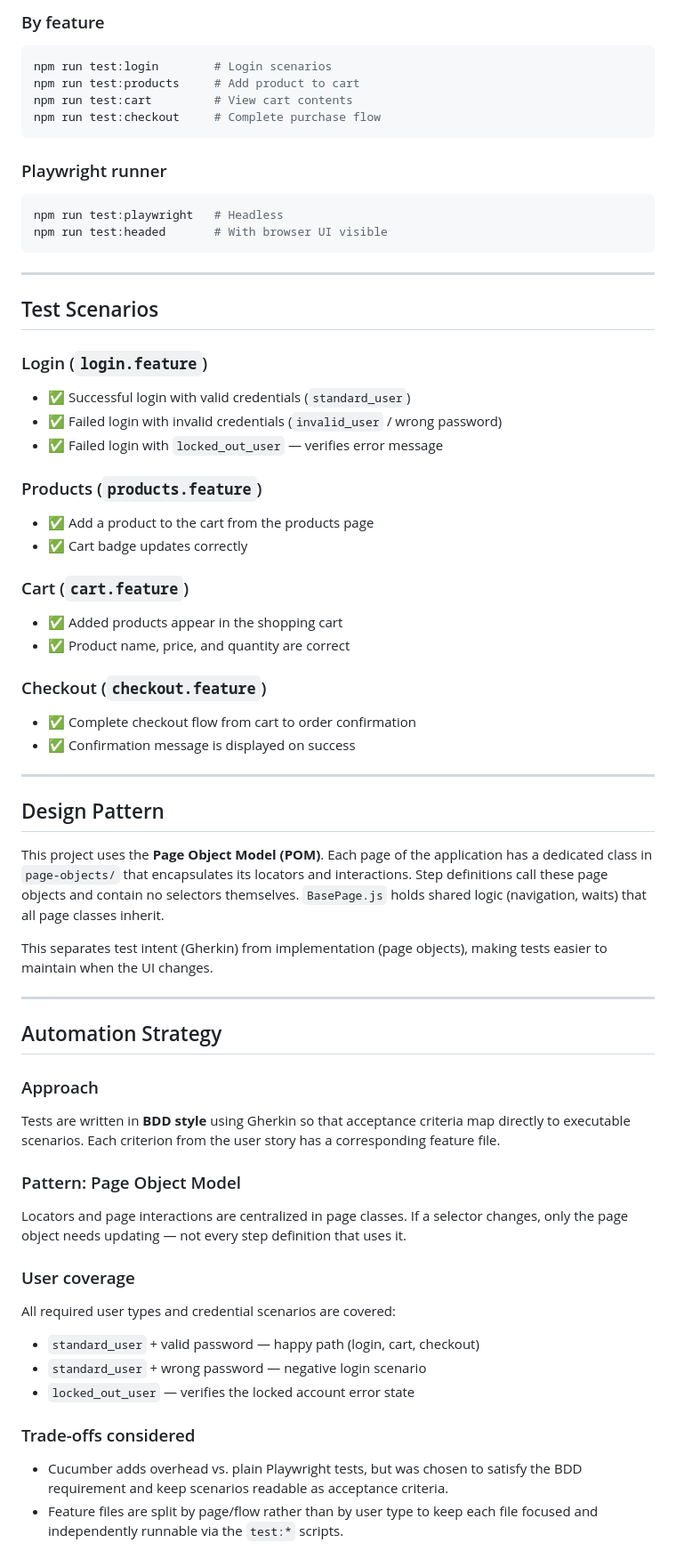
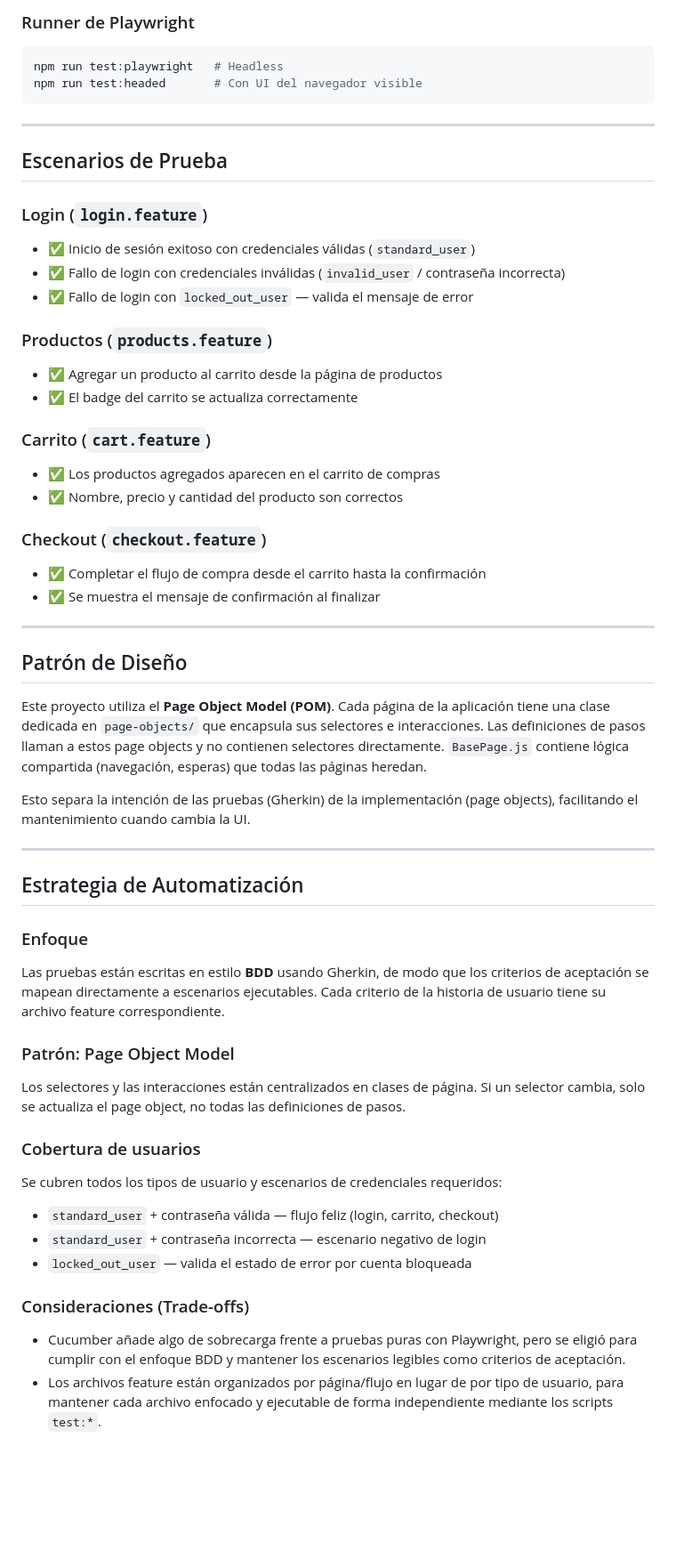
Before and after one commit to GBressler/sauce-demo-automation, a Markdown page: README.md, the part around one of its changes. Shown at 89% size. Drawn GitHub-style; blank space fills up the shorter version.

````diff
--- a/README.md
+++ b/README.md
@@ -86,64 +93,66 @@ npm run test:all          # Explicit glob — same result
 ```
 
-### By feature
-```bash
-npm run test:login        # Login scenarios
-npm run test:products     # Add product to cart
-npm run test:cart         # View cart contents
-npm run test:checkout     # Complete purchase flow
-```
+### Runner de Playwright
 
-### Playwright runner
 ```bash
 npm run test:playwright   # Headless
-npm run test:headed       # With browser UI visible
+npm run test:headed       # Con UI del navegador visible
 ```
 
 ---
 
-## Test Scenarios
+## Escenarios de Prueba
 
 ### Login (`login.feature`)
-- ✅ Successful login with valid credentials (`standard_user`)
-- ✅ Failed login with invalid credentials (`invalid_user` / wrong password)
-- ✅ Failed login with `locked_out_user` — verifies error message
 
-### Products (`products.feature`)
-- ✅ Add a product to the cart from the products page
-- ✅ Cart badge updates correctly
+* ✅ Inicio de sesión exitoso con credenciales válidas (`standard_user`)
+* ✅ Fallo de login con credenciales inválidas (`invalid_user` / contraseña incorrecta)
+* ✅ Fallo de login con `locked_out_user` — valida el mensaje de error
 
-### Cart (`cart.feature`)
-- ✅ Added products appear in the shopping cart
-- ✅ Product name, price, and quantity are correct
+### Productos (`products.feature`)
+
+* ✅ Agregar un producto al carrito desde la página de productos
+* ✅ El badge del carrito se actualiza correctamente
+
+### Carrito (`cart.feature`)
+
+* ✅ Los productos agregados aparecen en el carrito de compras
+* ✅ Nombre, precio y cantidad del producto son correctos
 
 ### Checkout (`checkout.feature`)
-- ✅ Complete checkout flow from cart to order confirmation
-- ✅ Confirmation message is displayed on success
+
+* ✅ Completar el flujo de compra desde el carrito hasta la confirmación
+* ✅ Se muestra el mensaje de confirmación al finalizar
 
 ---
 
-## Design Pattern
+## Patrón de Diseño
 
-This project uses the **Page Object Model (POM)**. Each page of the application has a dedicated class in `page-objects/` that encapsulates its locators and interactions. Step definitions call these page objects and contain no selectors themselves. `BasePage.js` holds shared logic (navigation, waits) that all page classes inherit.
+Este proyecto utiliza el **Page Object Model (POM)**. Cada página de la aplicación tiene una clase dedicada en `page-objects/` que encapsula sus selectores e interacciones. Las definiciones de pasos llaman a estos page objects y no contienen selectores directamente. `BasePage.js` contiene lógica compartida (navegación, esperas) que todas las páginas heredan.
 
-This separates test intent (Gherkin) from implementation (page objects), making tests easier to maintain when the UI changes.
+Esto separa la intención de las pruebas (Gherkin) de la implementación (page objects), facilitando el mantenimiento cuando cambia la UI.
 
 ---
 
-## Automation Strategy
+## Estrategia de Automatización
 
-### Approach
-Tests are written in **BDD style** using Gherkin so that acceptance criteria map directly to executable scenarios. Each criterion from the user story has a corresponding feature file.
+### Enfoque
 
-### Pattern: Page Object Model
-Locators and page interactions are centralized in page classes. If a selector changes, only the page object needs updating — not every step definition that uses it.
+Las pruebas están escritas en estilo **BDD** usando Gherkin, de modo que los criterios de aceptación se mapean directamente a escenarios ejecutables. Cada criterio de la historia de usuario tiene su archivo feature correspondiente.
 
-### User coverage
-All required user types and credential scenarios are covered:
-- `standard_user` + valid password — happy path (login, cart, checkout)
-- `standard_user` + wrong password — negative login scenario
-- `locked_out_user` — verifies the locked account error state
+### Patrón: Page Object Model
 
-### Trade-offs considered
-- Cucumber adds overhead vs. plain Playwright tests, but was chosen to satisfy the BDD requirement and keep scenarios readable as acceptance criteria.
-- Feature files are split by page/flow rather than by user type to keep each file focused and independently runnable via the `test:*` scripts.
+Los selectores y las interacciones están centralizados en clases de página. Si un selector cambia, solo se actualiza el page object, no todas las definiciones de pasos.
+
+### Cobertura de usuarios
+
+Se cubren todos los tipos de usuario y escenarios de credenciales requeridos:
+
+* `standard_user` + contraseña válida — flujo feliz (login, carrito, checkout)
+* `standard_user` + contraseña incorrecta — escenario negativo de login
+* `locked_out_user` — valida el estado de error por cuenta bloqueada
+
+### Consideraciones (Trade-offs)
+
+* Cucumber añade algo de sobrecarga frente a pruebas puras con Playwright, pero se eligió para cumplir con el enfoque BDD y mantener los escenarios legibles como criterios de aceptación.
+* Los archivos feature están organizados por página/flujo en lugar de por tipo de usuario, para mantener cada archivo enfocado y ejecutable de forma independiente mediante los scripts `test:*`.
````
Also changed, not shown: other parts of README.md (+45 -38 lines).
